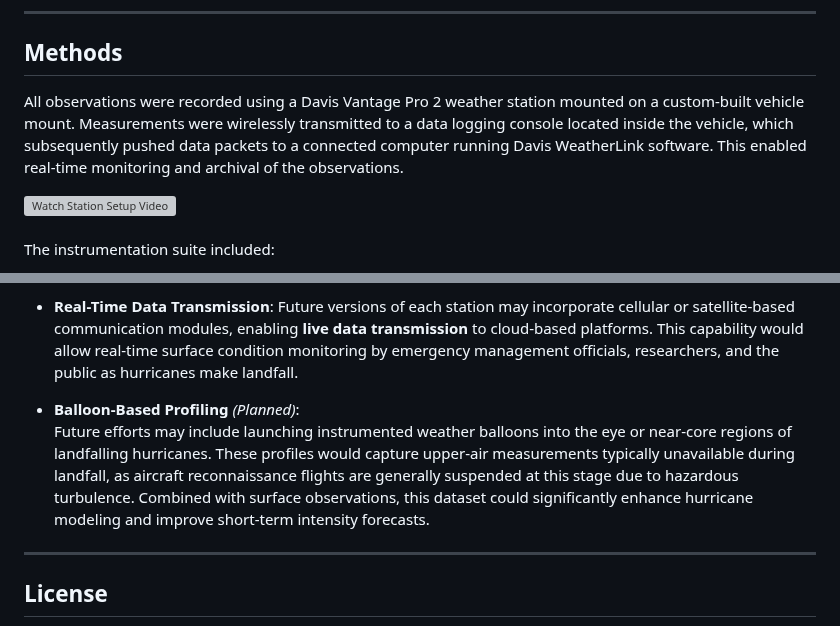
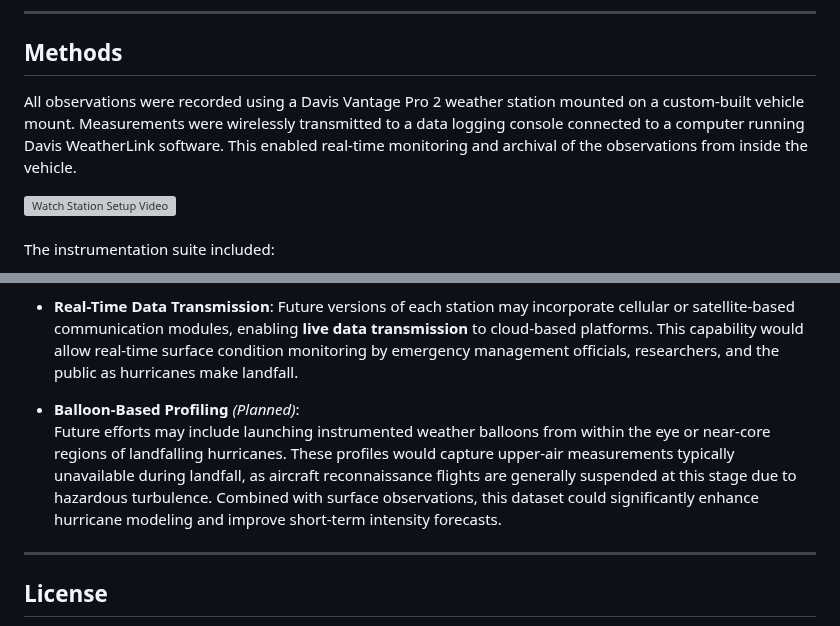
Before and after one commit to BrandanKeen/hurricane-field-analysis, a Markdown page: README.md, 2 parts joined by grey strips. Rendered like a GitHub page; grey boxes are pictures that could not be loaded.

```diff
--- a/README.md
+++ b/README.md
@@ -77,7 +77,7 @@ The observations captured are documented through detailed plots for each interce
 
 ## Methods
 
-All observations were recorded using a Davis Vantage Pro 2 weather station mounted on a custom-built vehicle mount. Measurements were wirelessly transmitted to a data logging console located inside the vehicle, which subsequently pushed data packets to a connected computer running Davis WeatherLink software. This enabled real-time monitoring and archival of the observations.
+All observations were recorded using a Davis Vantage Pro 2 weather station mounted on a custom-built vehicle mount. Measurements were wirelessly transmitted to a data logging console connected to a computer running Davis WeatherLink software. This enabled real-time monitoring and archival of the observations from inside the vehicle.
 
 <a href="https://youtube.com/shorts/FWOdxVycSVQ" target="_blank">
   <img src="Images/logger_computer.png" alt="Watch Station Setup Video" width="250">
@@ -107,7 +107,7 @@ Planned expansions and enhancements to this project are already underway, with s
 - **Real-Time Data Transmission**: Future versions of each station may incorporate cellular or satellite-based communication modules, enabling **live data transmission** to cloud-based platforms. This capability would allow real-time surface condition monitoring by emergency management officials, researchers, and the public as hurricanes make landfall.
 
 - **Balloon-Based Profiling** *(Planned)*:
-  Future efforts may include launching instrumented weather balloons into the eye or near-core regions of landfalling hurricanes. These profiles would capture upper-air measurements typically unavailable during landfall, as aircraft reconnaissance flights are generally suspended at this stage due to hazardous turbulence. Combined with surface observations, this dataset could significantly enhance hurricane modeling and improve short-term intensity forecasts.
+  Future efforts may include launching instrumented weather balloons from within the eye or near-core regions of landfalling hurricanes. These profiles would capture upper-air measurements typically unavailable during landfall, as aircraft reconnaissance flights are generally suspended at this stage due to hazardous turbulence. Combined with surface observations, this dataset could significantly enhance hurricane modeling and improve short-term intensity forecasts.
 
 
 ---
```
